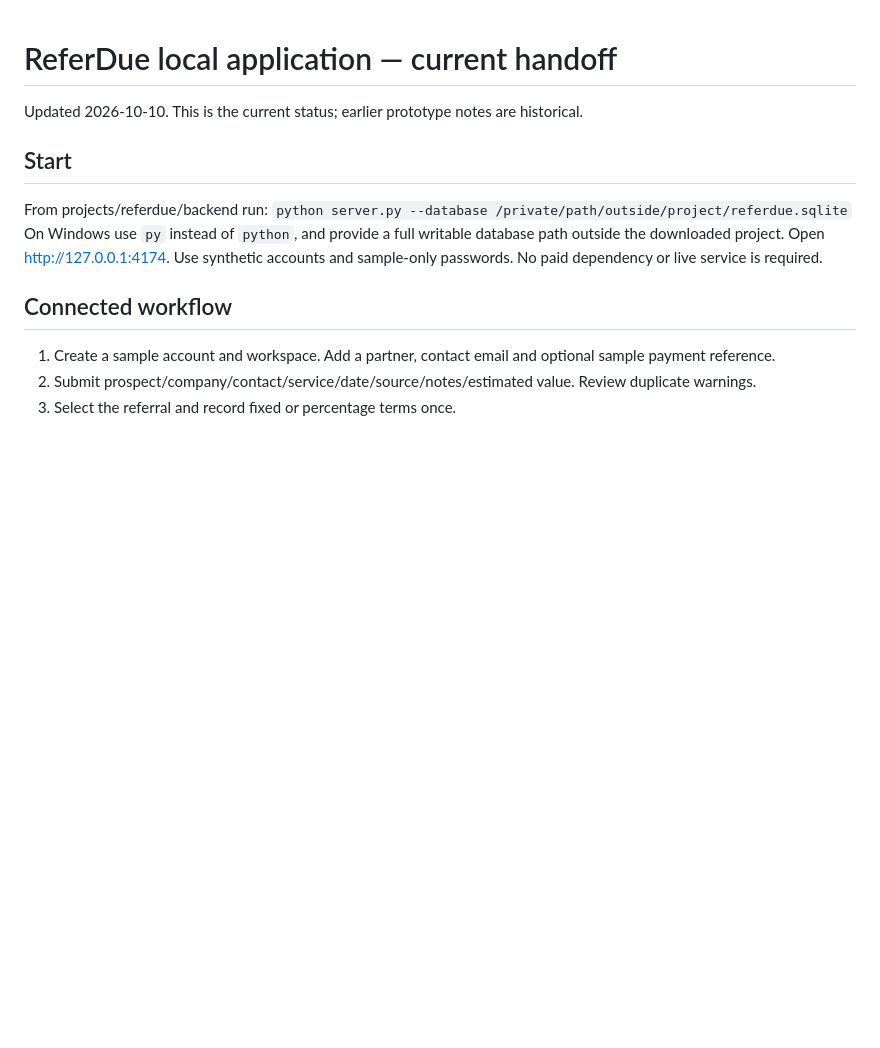
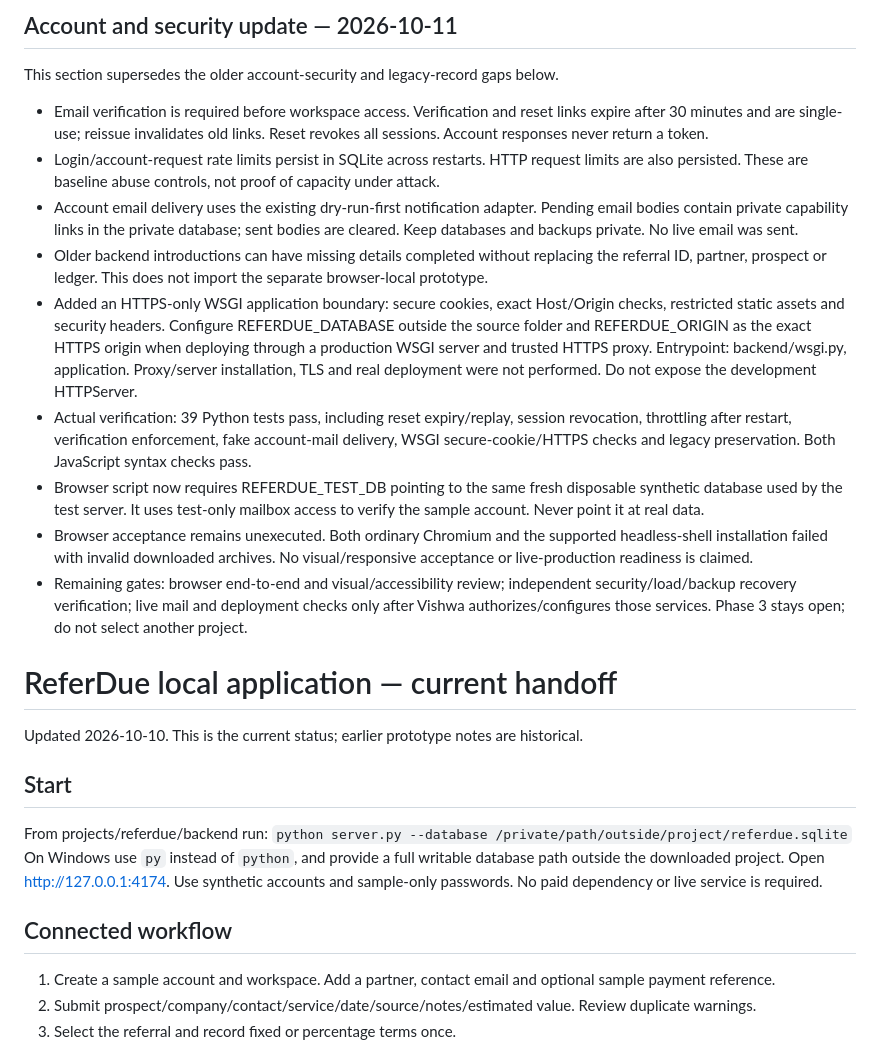
Before and after one commit to srivishwa224-max/Mr-Vishwa, a Markdown page: projects/referdue/CURRENT_HANDOFF.md, the part around the change. Rendered like a GitHub page; blank space fills up the shorter version.

Commit message:
Record verified account security and remaining acceptance gates

```diff
--- a/projects/referdue/CURRENT_HANDOFF.md
+++ b/projects/referdue/CURRENT_HANDOFF.md
@@ -1,3 +1,15 @@
+## Account and security update — 2026-10-11
+This section supersedes the older account-security and legacy-record gaps below.
+- Email verification is required before workspace access. Verification and reset links expire after 30 minutes and are single-use; reissue invalidates old links. Reset revokes all sessions. Account responses never return a token.
+- Login/account-request rate limits persist in SQLite across restarts. HTTP request limits are also persisted. These are baseline abuse controls, not proof of capacity under attack.
+- Account email delivery uses the existing dry-run-first notification adapter. Pending email bodies contain private capability links in the private database; sent bodies are cleared. Keep databases and backups private. No live email was sent.
+- Older backend introductions can have missing details completed without replacing the referral ID, partner, prospect or ledger. This does not import the separate browser-local prototype.
+- Added an HTTPS-only WSGI application boundary: secure cookies, exact Host/Origin checks, restricted static assets and security headers. Configure REFERDUE_DATABASE outside the source folder and REFERDUE_ORIGIN as the exact HTTPS origin when deploying through a production WSGI server and trusted HTTPS proxy. Entrypoint: backend/wsgi.py, application. Proxy/server installation, TLS and real deployment were not performed. Do not expose the development HTTPServer.
+- Actual verification: 39 Python tests pass, including reset expiry/replay, session revocation, throttling after restart, verification enforcement, fake account-mail delivery, WSGI secure-cookie/HTTPS checks and legacy preservation. Both JavaScript syntax checks pass.
+- Browser script now requires REFERDUE_TEST_DB pointing to the same fresh disposable synthetic database used by the test server. It uses test-only mailbox access to verify the sample account. Never point it at real data.
+- Browser acceptance remains unexecuted. Both ordinary Chromium and the supported headless-shell installation failed with invalid downloaded archives. No visual/responsive acceptance or live-production readiness is claimed.
+- Remaining gates: browser end-to-end and visual/accessibility review; independent security/load/backup recovery verification; live mail and deployment checks only after Vishwa authorizes/configures those services. Phase 3 stays open; do not select another project.
+
 # ReferDue local application — current handoff
 Updated 2026-10-10. This is the current status; earlier prototype notes are historical.
 
```
